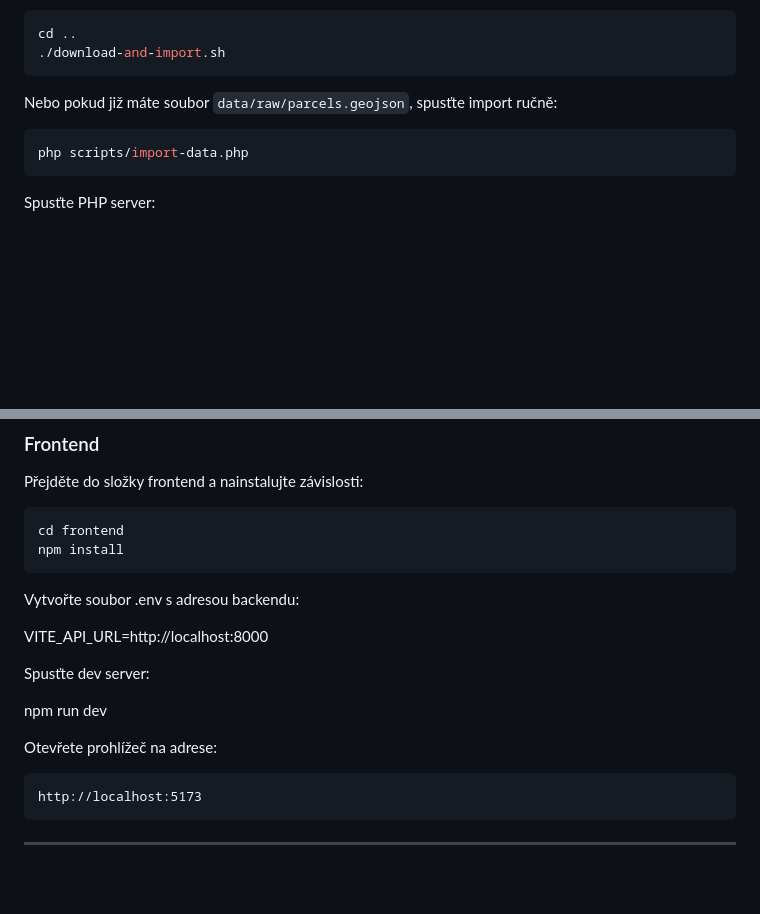
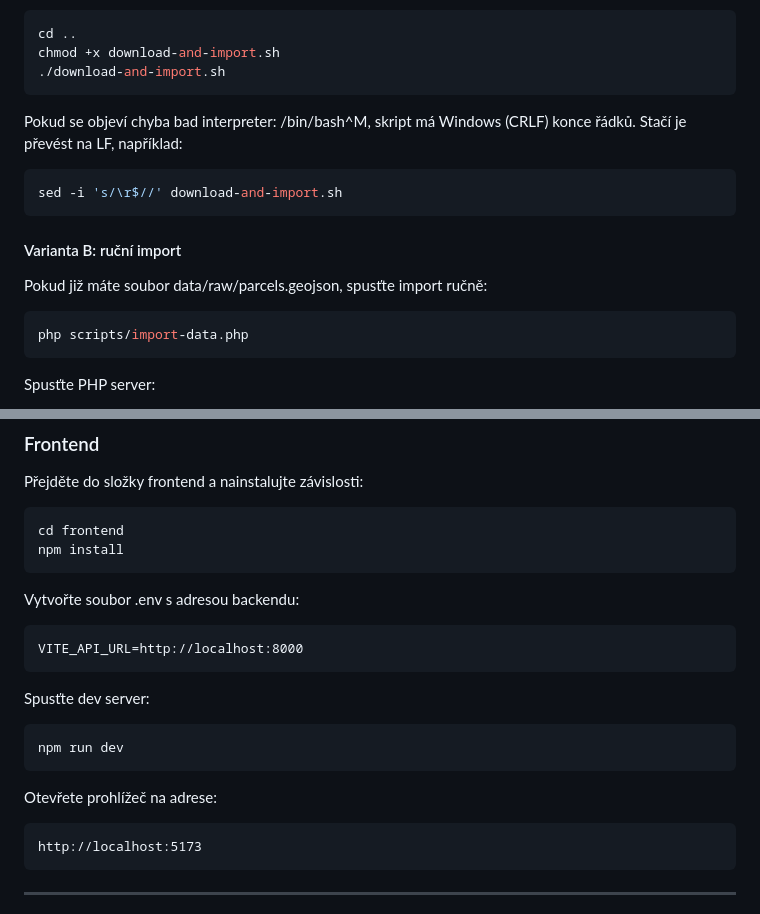
Before and after one commit to TTytnik-dev/viagem-interview, a Markdown page: README.md, 2 parts joined by grey strips. Drawn GitHub-style; blank space fills up the shorter version.

````diff
--- a/README.md
+++ b/README.md
@@ -104,10 +109,15 @@ Můžete využít připravený bash skript v kořenovém adresáři, který auto
 ```bash
 cd ..
+chmod +x download-and-import.sh
 ./download-and-import.sh
 ```
+Pokud se objeví chyba bad interpreter: /bin/bash^M, skript má Windows (CRLF) konce řádků. Stačí je převést na LF, například:
+```bash
+sed -i 's/\r$//' download-and-import.sh
+```
+#### Varianta B: ruční import
 
-Nebo pokud již máte soubor `data/raw/parcels.geojson`, spusťte import ručně:
-
+Pokud již máte soubor data/raw/parcels.geojson, spusťte import ručně:
 ```bash
 php scripts/import-data.php
 ```
@@ -128,15 +138,15 @@ npm install
 ```
 
 Vytvořte soubor .env s adresou backendu:
-
+```text
 VITE_API_URL=http://localhost:8000
-
+```
 Spusťte dev server:
-
+```bash
 npm run dev
+```
 
 Otevřete prohlížeč na adrese:
-
 ```text
 http://localhost:5173
 ```
````
Also changed, not shown: other parts of README.md (+50 -45 lines).
